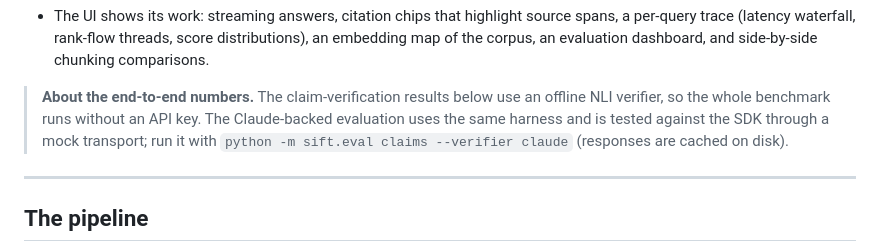
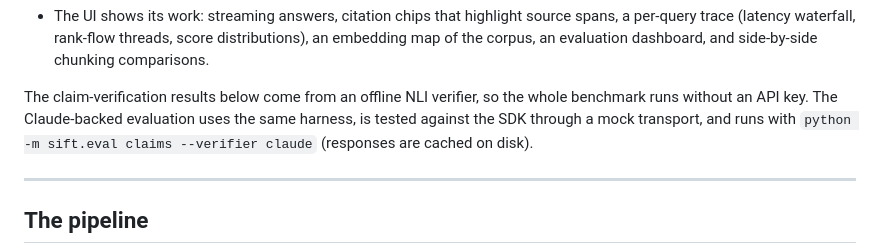
Before and after one commit to EllE961/sift-rag, a Markdown page: README.md, the part around the change. Rendered like a GitHub page.

Commit message:
Fold README callout into the text

```diff
--- a/README.md
+++ b/README.md
@@ -40,10 +40,10 @@ native citations, so every sentence of an answer points at an exact character sp
   trace (latency waterfall, rank-flow threads, score distributions), an embedding map of the corpus,
   an evaluation dashboard, and side-by-side chunking comparisons.
 
-> **About the end-to-end numbers.** The claim-verification results below use an offline NLI verifier, so
-> the whole benchmark runs without an API key. The Claude-backed evaluation uses the same harness and is
-> tested against the SDK through a mock transport; run it with
-> `python -m sift.eval claims --verifier claude` (responses are cached on disk).
+The claim-verification results below come from an offline NLI verifier, so the whole benchmark runs
+without an API key. The Claude-backed evaluation uses the same harness, is tested against the SDK
+through a mock transport, and runs with `python -m sift.eval claims --verifier claude` (responses are
+cached on disk).
 
 ---
 
```
